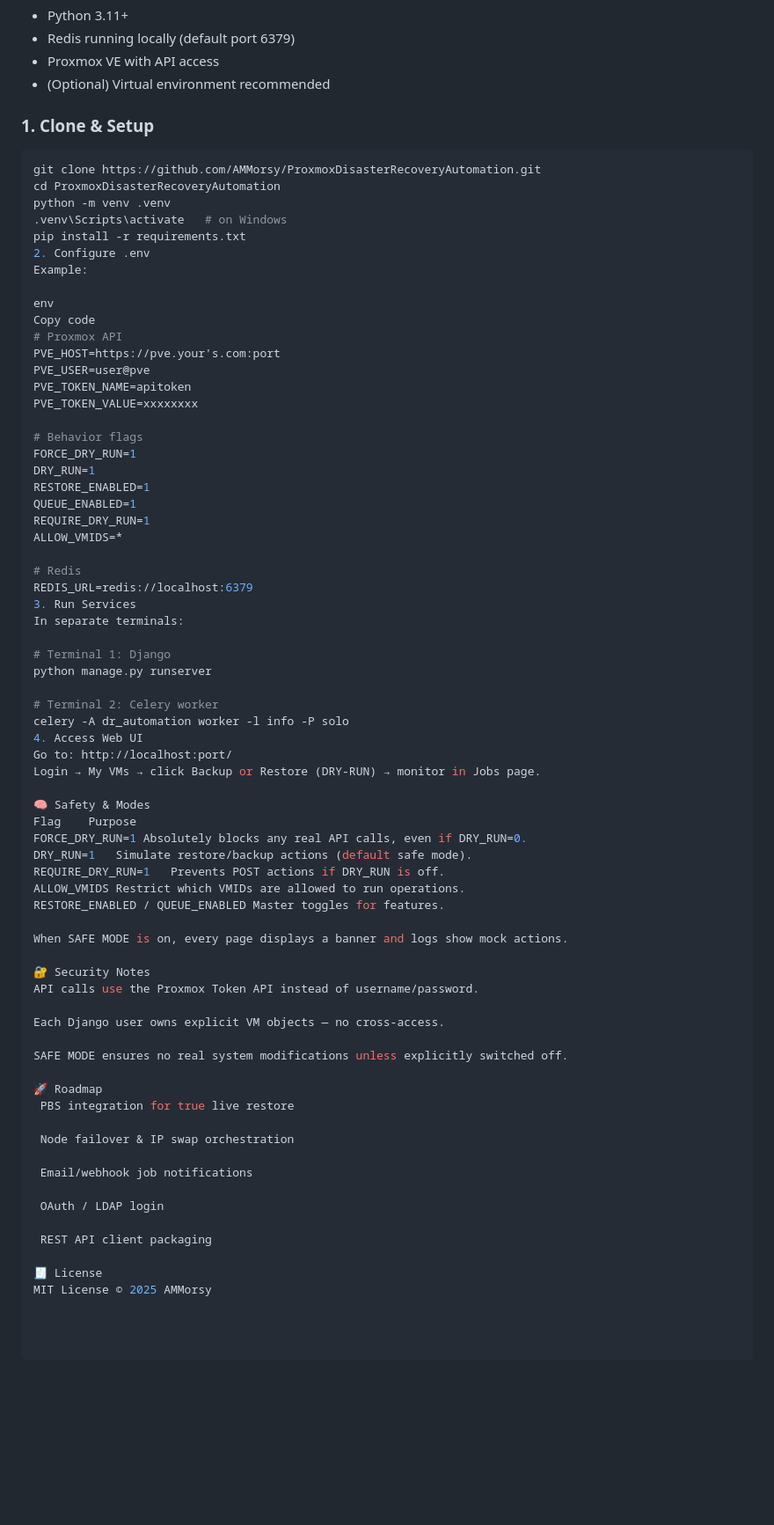
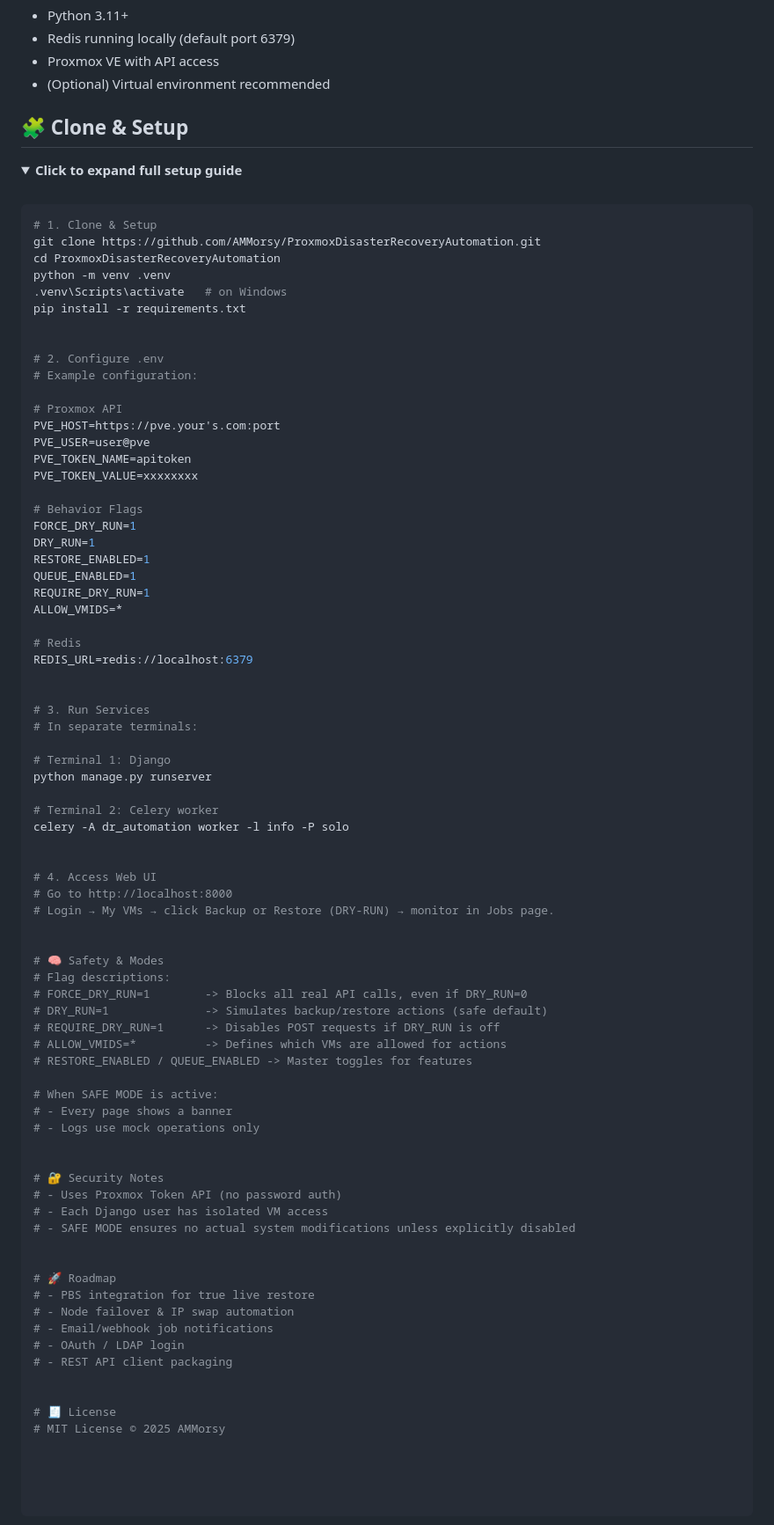
Before and after one commit to AMMorsy/ProxmoxDisasterRecoveryAutomation, a Markdown page: README.md, the part around the change. Shown at 88% size. Drawn GitHub-style; folded sections open; blank space fills up the shorter version.

````diff
--- a/README.md
+++ b/README.md
@@ -125,26 +125,30 @@ ProxmoxDisasterRecoveryAutomation/
 - Proxmox VE with API access
 - (Optional) Virtual environment recommended
 
-### 1. Clone & Setup
+## 🧩 **Clone & Setup**
+
+<details><summary><b>Click to expand full setup guide</b></summary>
+<br>
 
 ```bash
+# 1. Clone & Setup
 git clone https://github.com/AMMorsy/ProxmoxDisasterRecoveryAutomation.git
 cd ProxmoxDisasterRecoveryAutomation
 python -m venv .venv
 .venv\Scripts\activate   # on Windows
 pip install -r requirements.txt
-2. Configure .env
-Example:
 
-env
-Copy code
+
+# 2. Configure .env
+# Example configuration:
+
 # Proxmox API
 PVE_HOST=https://pve.your's.com:port
 PVE_USER=user@pve
 PVE_TOKEN_NAME=apitoken
 PVE_TOKEN_VALUE=xxxxxxxx
 
-# Behavior flags
+# Behavior Flags
 FORCE_DRY_RUN=1
 DRY_RUN=1
 RESTORE_ENABLED=1
@@ -154,45 +158,49 @@ ALLOW_VMIDS=*
 
 # Redis
 REDIS_URL=redis://localhost:6379
-3. Run Services
-In separate terminals:
+
+
+# 3. Run Services
+# In separate terminals:
 
 # Terminal 1: Django
 python manage.py runserver
 
 # Terminal 2: Celery worker
 celery -A dr_automation worker -l info -P solo
-4. Access Web UI
-Go to: http://localhost:port/
-Login → My VMs → click Backup or Restore (DRY-RUN) → monitor in Jobs page.
 
-🧠 Safety & Modes
-Flag	Purpose
-FORCE_DRY_RUN=1	Absolutely blocks any real API calls, even if DRY_RUN=0.
-DRY_RUN=1	Simulate restore/backup actions (default safe mode).
-REQUIRE_DRY_RUN=1	Prevents POST actions if DRY_RUN is off.
-ALLOW_VMIDS	Restrict which VMIDs are allowed to run operations.
-RESTORE_ENABLED / QUEUE_ENABLED	Master toggles for features.
 
-When SAFE MODE is on, every page displays a banner and logs show mock actions.
+# 4. Access Web UI
+# Go to http://localhost:8000
+# Login → My VMs → click Backup or Restore (DRY-RUN) → monitor in Jobs page.
 
-🔐 Security Notes
-API calls use the Proxmox Token API instead of username/password.
 
-Each Django user owns explicit VM objects — no cross-access.
+# 🧠 Safety & Modes
+# Flag descriptions:
+# FORCE_DRY_RUN=1        -> Blocks all real API calls, even if DRY_RUN=0
+# DRY_RUN=1              -> Simulates backup/restore actions (safe default)
+# REQUIRE_DRY_RUN=1      -> Disables POST requests if DRY_RUN is off
+# ALLOW_VMIDS=*          -> Defines which VMs are allowed for actions
+# RESTORE_ENABLED / QUEUE_ENABLED -> Master toggles for features
 
-SAFE MODE ensures no real system modifications unless explicitly switched off.
+# When SAFE MODE is active:
+# - Every page shows a banner
+# - Logs use mock operations only
 
-🚀 Roadmap
- PBS integration for true live restore
 
- Node failover & IP swap orchestration
+# 🔐 Security Notes
+# - Uses Proxmox Token API (no password auth)
+# - Each Django user has isolated VM access
+# - SAFE MODE ensures no actual system modifications unless explicitly disabled
 
- Email/webhook job notifications
 
- OAuth / LDAP login
+# 🚀 Roadmap
+# - PBS integration for true live restore
+# - Node failover & IP swap automation
+# - Email/webhook job notifications
+# - OAuth / LDAP login
+# - REST API client packaging
 
- REST API client packaging
 
-🧾 License
-MIT License © 2025 AMMorsy
+# 🧾 License
+# MIT License © 2025 AMMorsy
````
